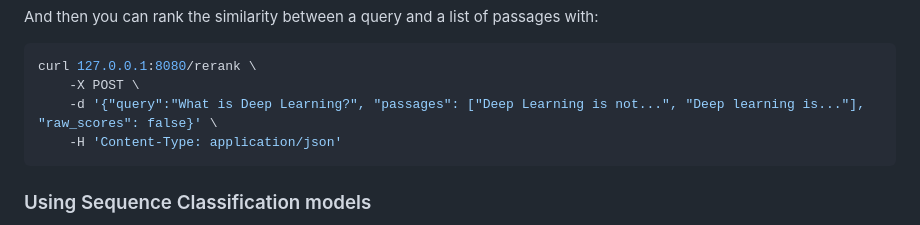
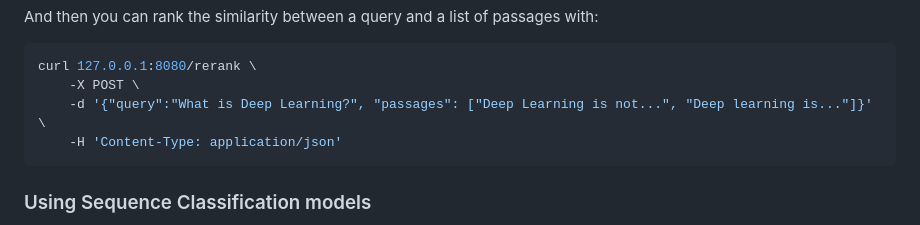
Before and after one commit to huggingface/text-embeddings-inference, a Markdown page: README.md, the part around the change. GitHub-like rendering.

````diff
--- a/README.md
+++ b/README.md
@@ -305,7 +305,7 @@ And then you can rank the similarity between a query and a list of passages with
 ```bash
 curl 127.0.0.1:8080/rerank \
     -X POST \
-    -d '{"query":"What is Deep Learning?", "passages": ["Deep Learning is not...", "Deep learning is..."], "raw_scores": false}' \
+    -d '{"query":"What is Deep Learning?", "passages": ["Deep Learning is not...", "Deep learning is..."]}' \
     -H 'Content-Type: application/json'
 ```
 
````
